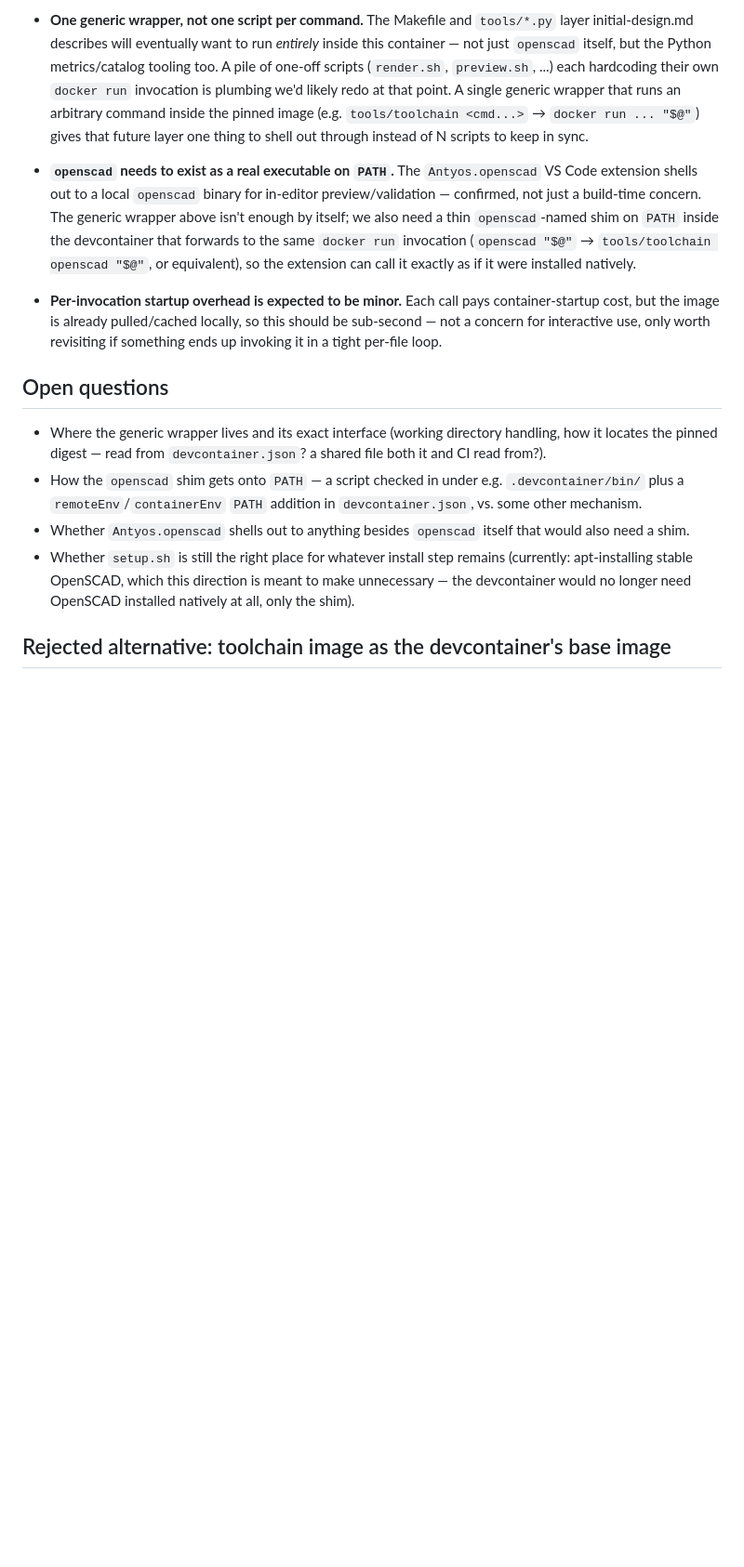
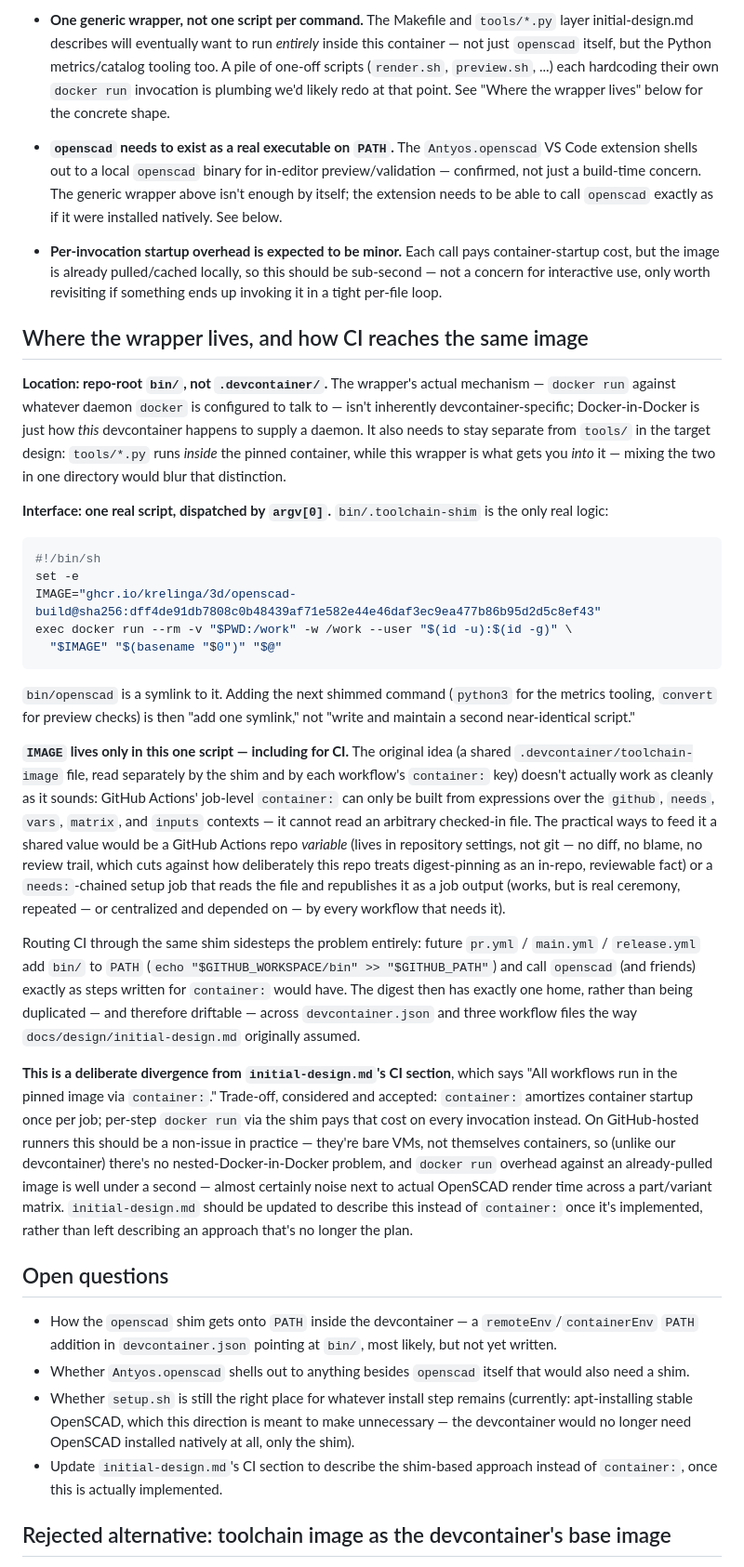
Before and after one commit to krelinga/3d, a Markdown page: docs/openscad-image.md, the part around the change. Shown at 93% size. GitHub-like rendering; blank space fills up the shorter version.

Commit message:
Resolve wrapper location: bin/, argv[0]-dispatched, digest owned by CI too.
Settles where the generic toolchain wrapper lives (repo-root bin/, not
tools/ or .devcontainer/) and its shape (one script, bin/.toolchain-shim,
dispatched by argv[0] via symlinks like bin/openscad). Also settles how
it locates the pinned digest: as a shell variable in that one script,
which only works cleanly if CI routes through the same shim rather than
GitHub Actions' container: key — container: can't read an arbitrary
checked-in file, only the github/needs/vars/matrix/inputs contexts, so a
shared file wouldn't actually give workflows a clean way to consume it.
Documents this as a deliberate divergence from initial-design.md's
"all workflows run via container:" and the accepted trade-off (per-step
docker run overhead instead of one container per job, expected to be
minor on bare GitHub-hosted runners).

Co-Authored-By: Claude Sonnet 5 <noreply@anthropic.com>
Claude-Session: https://claude.ai/code/session_01TycxX3pFDzKhPuF4GpQsfn

````diff
--- a/docs/openscad-image.md
+++ b/docs/openscad-image.md
@@ -82,19 +82,15 @@ through a different mechanism (`docker run` locally vs. GitHub Actions'
   *entirely* inside this container — not just `openscad` itself, but the
   Python metrics/catalog tooling too. A pile of one-off scripts
   (`render.sh`, `preview.sh`, ...) each hardcoding their own `docker run`
-  invocation is plumbing we'd likely redo at that point. A single generic
-  wrapper that runs an arbitrary command inside the pinned image (e.g.
-  `tools/toolchain <cmd...>` → `docker run ... "$@"`) gives that future layer
-  one thing to shell out through instead of N scripts to keep in sync.
+  invocation is plumbing we'd likely redo at that point. See "Where the
+  wrapper lives" below for the concrete shape.
 
 - **`openscad` needs to exist as a real executable on `PATH`.** The
   `Antyos.openscad` VS Code extension shells out to a local `openscad`
   binary for in-editor preview/validation — confirmed, not just a
-  build-time concern. The generic wrapper above isn't enough by itself; we
-  also need a thin `openscad`-named shim on `PATH` inside the devcontainer
-  that forwards to the same `docker run` invocation
-  (`openscad "$@"` → `tools/toolchain openscad "$@"`, or equivalent), so the
-  extension can call it exactly as if it were installed natively.
+  build-time concern. The generic wrapper above isn't enough by itself; the
+  extension needs to be able to call `openscad` exactly as if it were
+  installed natively. See below.
 
 - **Per-invocation startup overhead is expected to be minor.** Each call
   pays container-startup cost, but the image is already pulled/cached
@@ -102,20 +98,79 @@ through a different mechanism (`docker run` locally vs. GitHub Actions'
   only worth revisiting if something ends up invoking it in a tight
   per-file loop.
 
+## Where the wrapper lives, and how CI reaches the same image
+
+**Location: repo-root `bin/`, not `.devcontainer/`.** The wrapper's actual
+mechanism — `docker run` against whatever daemon `docker` is configured to
+talk to — isn't inherently devcontainer-specific; Docker-in-Docker is just
+how *this* devcontainer happens to supply a daemon. It also needs to stay
+separate from `tools/` in the target design: `tools/*.py` runs *inside* the
+pinned container, while this wrapper is what gets you *into* it — mixing
+the two in one directory would blur that distinction.
+
+**Interface: one real script, dispatched by `argv[0]`.** `bin/.toolchain-shim`
+is the only real logic:
+
+```sh
+#!/bin/sh
+set -e
+IMAGE="ghcr.io/krelinga/3d/openscad-build@sha256:dff4de91db7808c0b48439af71e582e44e46daf3ec9ea477b86b95d2d5c8ef43"
+exec docker run --rm -v "$PWD:/work" -w /work --user "$(id -u):$(id -g)" \
+  "$IMAGE" "$(basename "$0")" "$@"
+```
+
+`bin/openscad` is a symlink to it. Adding the next shimmed command
+(`python3` for the metrics tooling, `convert` for preview checks) is then
+"add one symlink," not "write and maintain a second near-identical script."
+
+**`IMAGE` lives only in this one script — including for CI.** The original
+idea (a shared `.devcontainer/toolchain-image` file, read separately by the
+shim and by each workflow's `container:` key) doesn't actually work as
+cleanly as it sounds: GitHub Actions' job-level `container:` can only be
+built from expressions over the `github`, `needs`, `vars`, `matrix`, and
+`inputs` contexts — it cannot read an arbitrary checked-in file. The
+practical ways to feed it a shared value would be a GitHub Actions repo
+*variable* (lives in repository settings, not git — no diff, no blame, no
+review trail, which cuts against how deliberately this repo treats
+digest-pinning as an in-repo, reviewable fact) or a `needs:`-chained setup
+job that reads the file and republishes it as a job output (works, but is
+real ceremony, repeated — or centralized and depended on — by every
+workflow that needs it).
+
+Routing CI through the same shim sidesteps the problem entirely: future
+`pr.yml` / `main.yml` / `release.yml` add `bin/` to `PATH`
+(`echo "$GITHUB_WORKSPACE/bin" >> "$GITHUB_PATH"`) and call `openscad` (and
+friends) exactly as steps written for `container:` would have. The digest
+then has exactly one home, rather than being duplicated — and therefore
+driftable — across `devcontainer.json` and three workflow files the way
+`docs/design/initial-design.md` originally assumed.
+
+**This is a deliberate divergence from `initial-design.md`'s CI section**,
+which says "All workflows run in the pinned image via `container:`."
+Trade-off, considered and accepted: `container:` amortizes container
+startup once per job; per-step `docker run` via the shim pays that cost on
+every invocation instead. On GitHub-hosted runners this should be a
+non-issue in practice — they're bare VMs, not themselves containers, so
+(unlike our devcontainer) there's no nested-Docker-in-Docker problem, and
+`docker run` overhead against an already-pulled image is well under a
+second — almost certainly noise next to actual OpenSCAD render time across
+a part/variant matrix. `initial-design.md` should be updated to describe
+this instead of `container:` once it's implemented, rather than left
+describing an approach that's no longer the plan.
+
 ## Open questions
 
-- Where the generic wrapper lives and its exact interface (working
-  directory handling, how it locates the pinned digest — read from
-  `devcontainer.json`? a shared file both it and CI read from?).
-- How the `openscad` shim gets onto `PATH` — a script checked in under
-  e.g. `.devcontainer/bin/` plus a `remoteEnv`/`containerEnv` `PATH`
-  addition in `devcontainer.json`, vs. some other mechanism.
+- How the `openscad` shim gets onto `PATH` inside the devcontainer — a
+  `remoteEnv`/`containerEnv` `PATH` addition in `devcontainer.json`
+  pointing at `bin/`, most likely, but not yet written.
 - Whether `Antyos.openscad` shells out to anything besides `openscad`
   itself that would also need a shim.
 - Whether `setup.sh` is still the right place for whatever install step
   remains (currently: apt-installing stable OpenSCAD, which this direction
   is meant to make unnecessary — the devcontainer would no longer need
   OpenSCAD installed natively at all, only the shim).
+- Update `initial-design.md`'s CI section to describe the shim-based
+  approach instead of `container:`, once this is actually implemented.
 
 ## Rejected alternative: toolchain image as the devcontainer's base image
 
````
